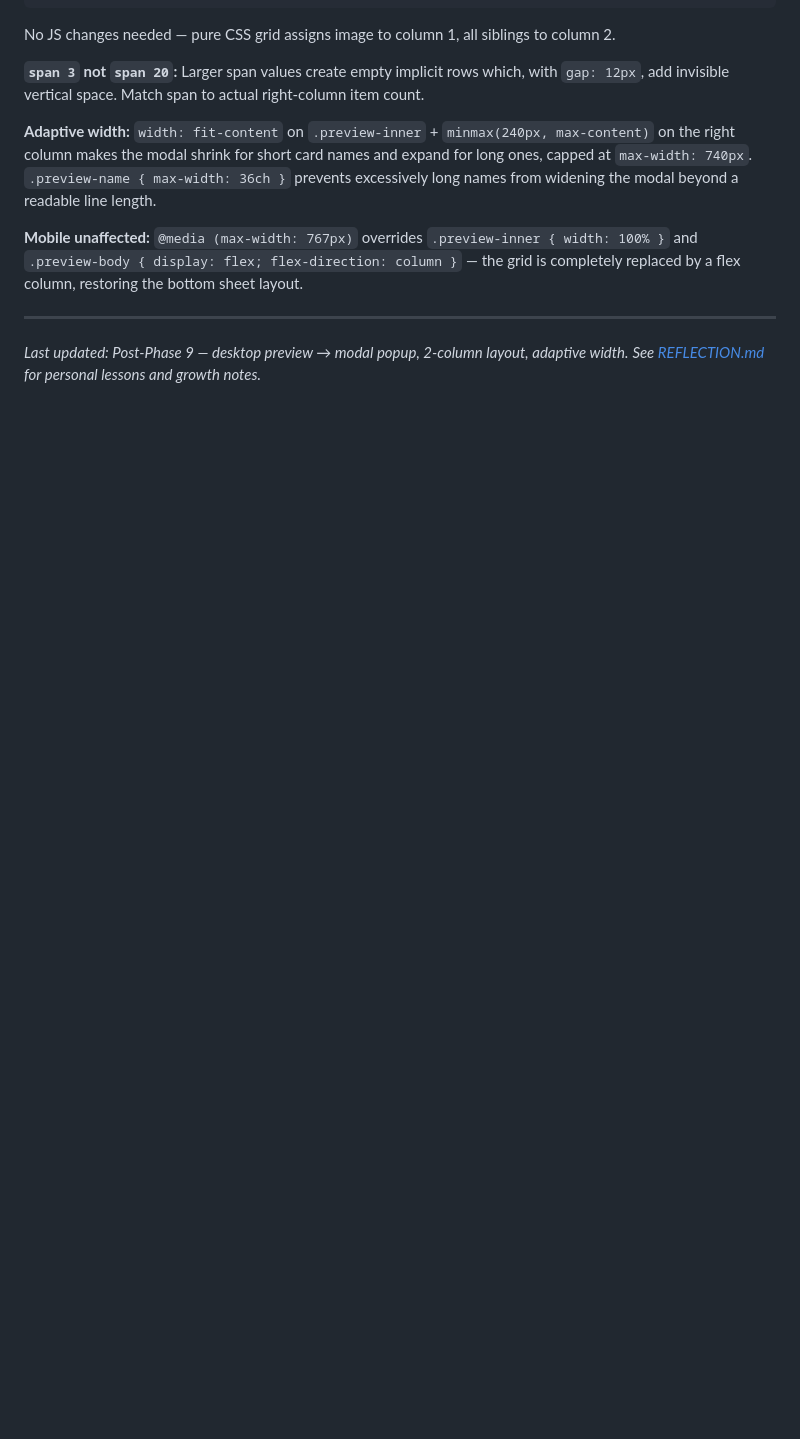
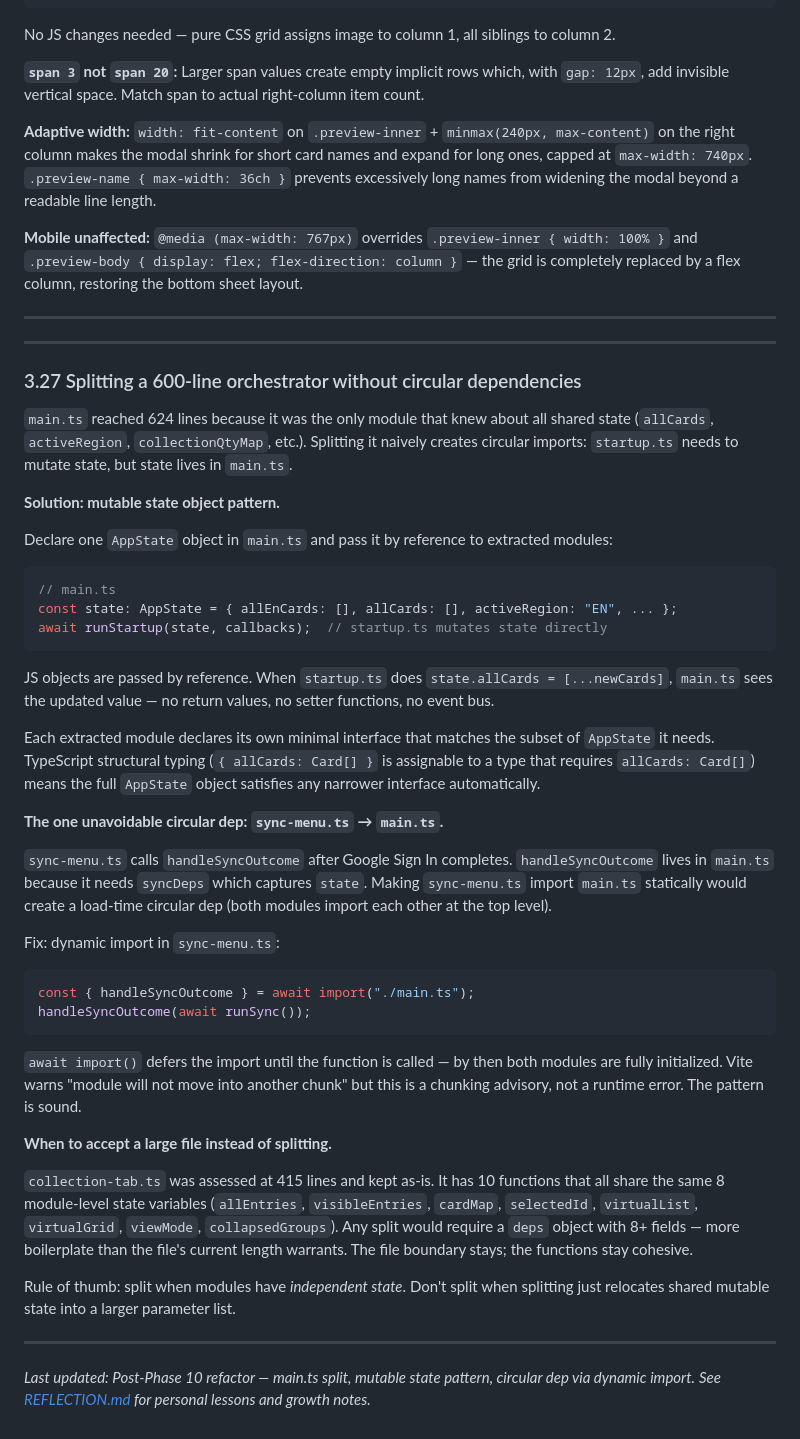
Before and after one commit to nerif7/vg_collection_tauri, a Markdown page: docs/LEARN.md, the part around the change. Rendered like a GitHub page; blank space fills up the shorter version.

Commit message:
Docs: Post-Phase 10 refactor — README, LEARN.md, REFLECTION.md
- README: add Post-Phase 10 Refactor section (main.ts split, dead exports removed)
- LEARN.md: add 3.27 — mutable state object pattern, dynamic import for circular dep, when not to split
- REFLECTION.md: update 'After this project' list + add two new lessons (split criteria, mutable state)

Co-Authored-By: Claude Sonnet 4.6 <noreply@anthropic.com>

````diff
--- a/docs/LEARN.md
+++ b/docs/LEARN.md
@@ -1799,5 +1799,46 @@ No JS changes needed — pure CSS grid assigns image to column 1, all siblings t
 
 ---
 
-*Last updated: Post-Phase 9 — desktop preview → modal popup, 2-column layout, adaptive width.*
+---
+
+### 3.27 Splitting a 600-line orchestrator without circular dependencies
+
+`main.ts` reached 624 lines because it was the only module that knew about all shared state (`allCards`, `activeRegion`, `collectionQtyMap`, etc.). Splitting it naively creates circular imports: `startup.ts` needs to mutate state, but state lives in `main.ts`.
+
+**Solution: mutable state object pattern.**
+
+Declare one `AppState` object in `main.ts` and pass it by reference to extracted modules:
+
+```typescript
+// main.ts
+const state: AppState = { allEnCards: [], allCards: [], activeRegion: "EN", ... };
+await runStartup(state, callbacks);  // startup.ts mutates state directly
+```
+
+JS objects are passed by reference. When `startup.ts` does `state.allCards = [...newCards]`, `main.ts` sees the updated value — no return values, no setter functions, no event bus.
+
+Each extracted module declares its own minimal interface that matches the subset of `AppState` it needs. TypeScript structural typing (`{ allCards: Card[] }` is assignable to a type that requires `allCards: Card[]`) means the full `AppState` object satisfies any narrower interface automatically.
+
+**The one unavoidable circular dep: `sync-menu.ts` → `main.ts`.**
+
+`sync-menu.ts` calls `handleSyncOutcome` after Google Sign In completes. `handleSyncOutcome` lives in `main.ts` because it needs `syncDeps` which captures `state`. Making `sync-menu.ts` import `main.ts` statically would create a load-time circular dep (both modules import each other at the top level).
+
+Fix: dynamic import in `sync-menu.ts`:
+
+```typescript
+const { handleSyncOutcome } = await import("./main.ts");
+handleSyncOutcome(await runSync());
+```
+
+`await import()` defers the import until the function is called — by then both modules are fully initialized. Vite warns "module will not move into another chunk" but this is a chunking advisory, not a runtime error. The pattern is sound.
+
+**When to accept a large file instead of splitting.**
+
+`collection-tab.ts` was assessed at 415 lines and kept as-is. It has 10 functions that all share the same 8 module-level state variables (`allEntries`, `visibleEntries`, `cardMap`, `selectedId`, `virtualList`, `virtualGrid`, `viewMode`, `collapsedGroups`). Any split would require a `deps` object with 8+ fields — more boilerplate than the file's current length warrants. The file boundary stays; the functions stay cohesive.
+
+Rule of thumb: split when modules have *independent state*. Don't split when splitting just relocates shared mutable state into a larger parameter list.
+
+---
+
+*Last updated: Post-Phase 10 refactor — main.ts split, mutable state pattern, circular dep via dynamic import.*
 *See [REFLECTION.md](REFLECTION.md) for personal lessons and growth notes.*
````
Also changed, not shown: README.md (+7 -0 lines), docs/REFLECTION.md (+13 -1 lines).
